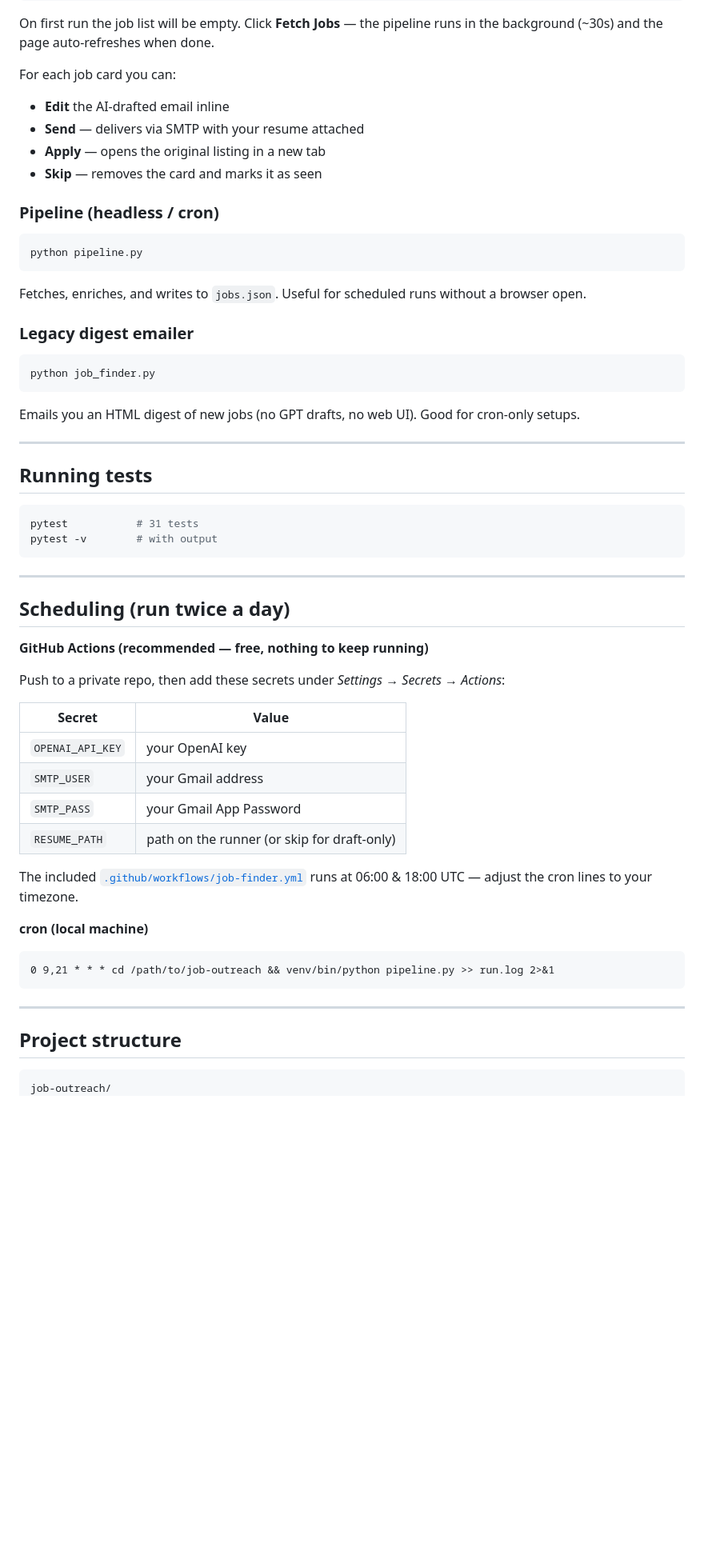
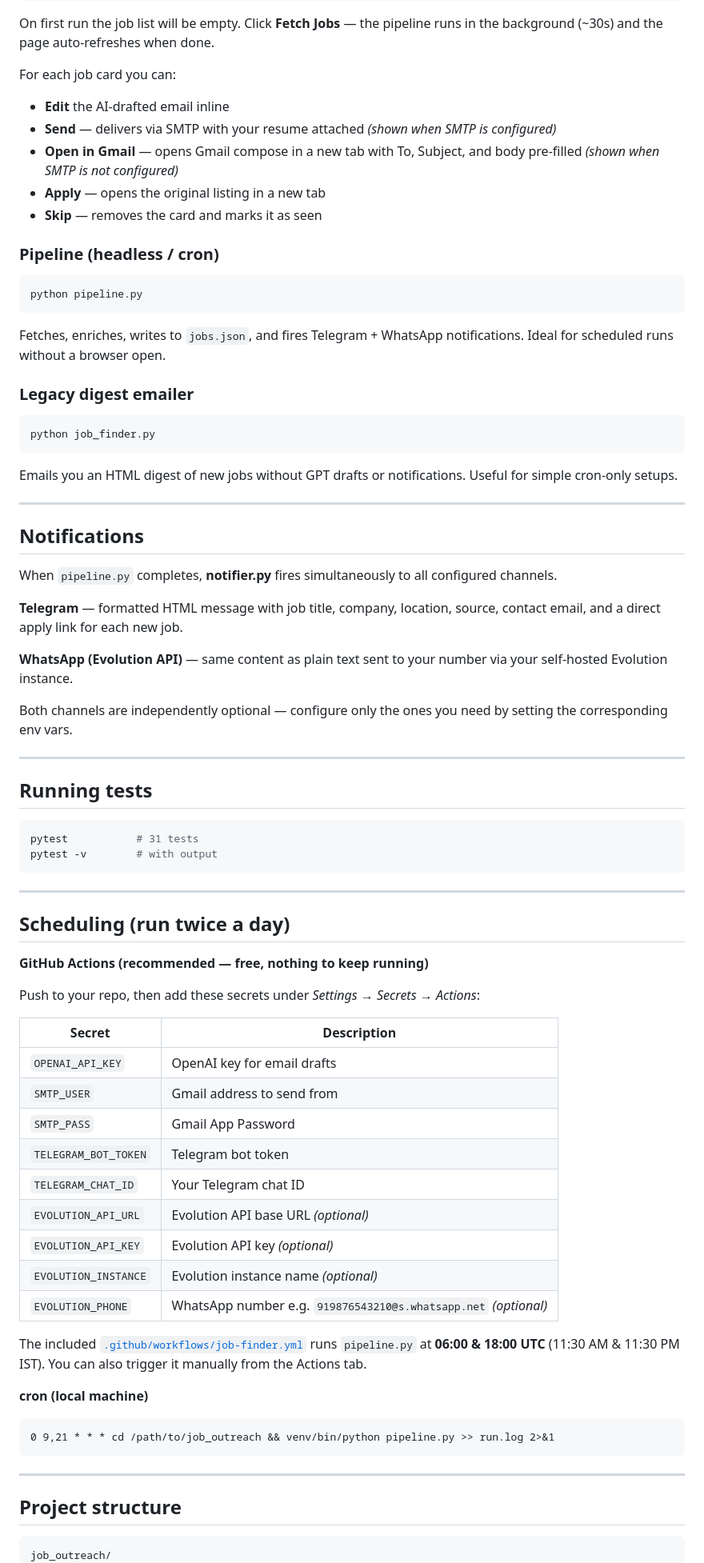
Before and after one commit to ladla8602/job_outreach, a Markdown page: README.md, the part around one of its changes. Shown at 80% size. Drawn GitHub-style; blank space fills up the shorter version.

Commit message:
docs: update README with notifications, Gmail fallback, and full project structure
Co-Authored-By: Claude Sonnet 4.6 <noreply@anthropic.com>

````diff
--- a/README.md
+++ b/README.md
@@ -138,7 +151,8 @@ On first run the job list will be empty. Click **Fetch Jobs** — the pipeline r
 
 For each job card you can:
 - **Edit** the AI-drafted email inline
-- **Send** — delivers via SMTP with your resume attached
+- **Send** — delivers via SMTP with your resume attached *(shown when SMTP is configured)*
+- **Open in Gmail** — opens Gmail compose in a new tab with To, Subject, and body pre-filled *(shown when SMTP is not configured)*
 - **Apply** — opens the original listing in a new tab
 - **Skip** — removes the card and marks it as seen
 
@@ -148,7 +162,7 @@ For each job card you can:
 python pipeline.py
 ```
 
-Fetches, enriches, and writes to `jobs.json`. Useful for scheduled runs without a browser open.
+Fetches, enriches, writes to `jobs.json`, and fires Telegram + WhatsApp notifications. Ideal for scheduled runs without a browser open.
 
 ### Legacy digest emailer
 
@@ -156,7 +170,19 @@ Fetches, enriches, and writes to `jobs.json`. Useful for scheduled runs without
 python job_finder.py
 ```
 
-Emails you an HTML digest of new jobs (no GPT drafts, no web UI). Good for cron-only setups.
+Emails you an HTML digest of new jobs without GPT drafts or notifications. Useful for simple cron-only setups.
+
+---
+
+## Notifications
+
+When `pipeline.py` completes, **notifier.py** fires simultaneously to all configured channels.
+
+**Telegram** — formatted HTML message with job title, company, location, source, contact email, and a direct apply link for each new job.
+
+**WhatsApp (Evolution API)** — same content as plain text sent to your number via your self-hosted Evolution instance.
+
+Both channels are independently optional — configure only the ones you need by setting the corresponding env vars.
 
 ---
 
@@ -173,21 +199,26 @@ pytest -v        # with output
 
 **GitHub Actions (recommended — free, nothing to keep running)**
 
-Push to a private repo, then add these secrets under *Settings → Secrets → Actions*:
+Push to your repo, then add these secrets under *Settings → Secrets → Actions*:
 
-| Secret | Value |
-|--------|-------|
-| `OPENAI_API_KEY` | your OpenAI key |
-| `SMTP_USER` | your Gmail address |
-| `SMTP_PASS` | your Gmail App Password |
-| `RESUME_PATH` | path on the runner (or skip for draft-only) |
+| Secret | Description |
+|--------|-------------|
+| `OPENAI_API_KEY` | OpenAI key for email drafts |
+| `SMTP_USER` | Gmail address to send from |
+| `SMTP_PASS` | Gmail App Password |
+| `TELEGRAM_BOT_TOKEN` | Telegram bot token |
+| `TELEGRAM_CHAT_ID` | Your Telegram chat ID |
+| `EVOLUTION_API_URL` | Evolution API base URL *(optional)* |
+| `EVOLUTION_API_KEY` | Evolution API key *(optional)* |
+| `EVOLUTION_INSTANCE` | Evolution instance name *(optional)* |
+| `EVOLUTION_PHONE` | WhatsApp number e.g. `919876543210@s.whatsapp.net` *(optional)* |
 
-The included [`.github/workflows/job-finder.yml`](.github/workflows/job-finder.yml) runs at 06:00 & 18:00 UTC — adjust the cron lines to your timezone.
+The included [`.github/workflows/job-finder.yml`](.github/workflows/job-finder.yml) runs `pipeline.py` at **06:00 & 18:00 UTC** (11:30 AM & 11:30 PM IST). You can also trigger it manually from the Actions tab.
 
 **cron (local machine)**
 
 ```cron
-0 9,21 * * * cd /path/to/job-outreach && venv/bin/python pipeline.py >> run.log 2>&1
+0 9,21 * * * cd /path/to/job_outreach && venv/bin/python pipeline.py >> run.log 2>&1
 ```
 
 ---
@@ -195,5 +226,5 @@ The included [`.github/workflows/job-finder.yml`](.github/workflows/job-finder.y
 ## Project structure
 
 ```
-job-outreach/
+job_outreach/
 ├── app.py            # Flask web UI + REST endpoints
````
Also changed, not shown: other parts of README.md (+42 -28 lines).
